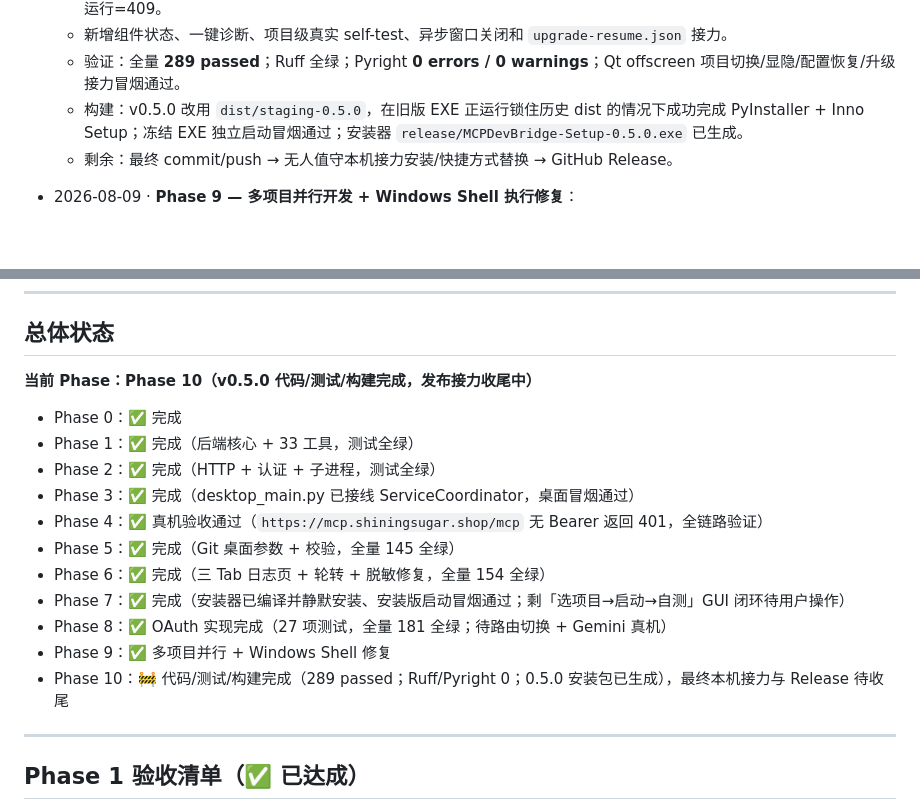
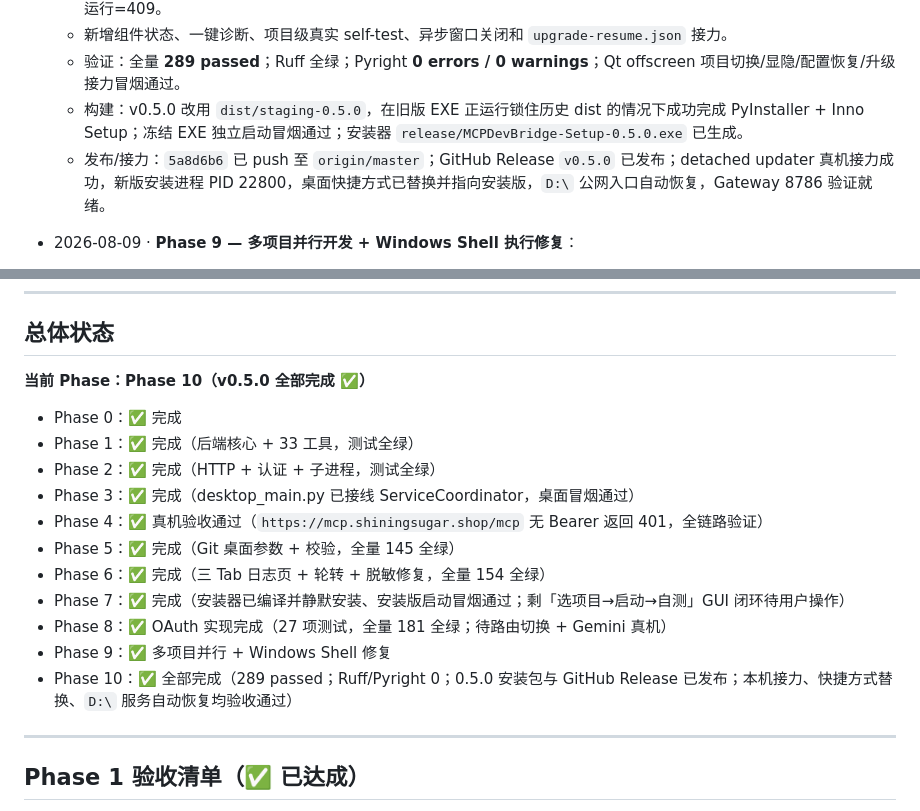
Before and after one commit to ShiningSugar35/mcp-devbridge, a Markdown page: 进度验收.md, 2 parts joined by grey strips. Drawn GitHub-style; blank space fills up the shorter version.

Commit message:
docs: mark phase 10 complete

```diff
--- a/进度验收.md
+++ b/进度验收.md
@@ -14,7 +14,7 @@
   - 新增组件状态、一键诊断、项目级真实 self-test、异步窗口关闭和 `upgrade-resume.json` 接力。
   - 验证：全量 **289 passed**；Ruff 全绿；Pyright **0 errors / 0 warnings**；Qt offscreen 项目切换/显隐/配置恢复/升级接力冒烟通过。
   - 构建：v0.5.0 改用 `dist/staging-0.5.0`，在旧版 EXE 正运行锁住历史 dist 的情况下成功完成 PyInstaller + Inno Setup；冻结 EXE 独立启动冒烟通过；安装器 `release/MCPDevBridge-Setup-0.5.0.exe` 已生成。
-  - 剩余：最终 commit/push → 无人值守本机接力安装/快捷方式替换 → GitHub Release。
+  - 发布/接力：`5a8d6b6` 已 push 至 `origin/master`；GitHub Release `v0.5.0` 已发布；detached updater 真机接力成功，新版安装进程 PID 22800，桌面快捷方式已替换并指向安装版，`D:\` 公网入口自动恢复，Gateway 8786 验证就绪。
 - 2026-08-09 · **Phase 9 — 多项目并行开发 + Windows Shell 执行修复**：
   - **核心修复**：`WorkspaceCatalog.session_key()` 中 `isinstance(headers, dict)` 对 Starlette `Headers`
     （`MutableMapping`，非 `dict`）返回 False，导致所有 MCP 会话落入同一个 `DEFAULT_BUCKET`，
@@ -102,7 +102,7 @@
 ## 总体状态
 
 <!-- [status] 三者取其一：进行中 / 已完成 / 阻塞 -->
-**当前 Phase：Phase 10（v0.5.0 代码/测试/构建完成，发布接力收尾中）**
+**当前 Phase：Phase 10（v0.5.0 全部完成 ✅）**
 
 - Phase 0：✅ 完成
 - Phase 1：✅ 完成（后端核心 + 33 工具，测试全绿）
@@ -114,7 +114,7 @@
 - Phase 7：✅ 完成（安装器已编译并静默安装、安装版启动冒烟通过；剩「选项目→启动→自测」GUI 闭环待用户操作）
 - Phase 8：✅ OAuth 实现完成（27 项测试，全量 181 全绿；待路由切换 + Gemini 真机）
 - Phase 9：✅ 多项目并行 + Windows Shell 修复
-- Phase 10：🚧 代码/测试/构建完成（289 passed；Ruff/Pyright 0；0.5.0 安装包已生成），最终本机接力与 Release 待收尾
+- Phase 10：✅ 全部完成（289 passed；Ruff/Pyright 0；0.5.0 安装包与 GitHub Release 已发布；本机接力、快捷方式替换、`D:\` 服务自动恢复均验收通过）
 
 ---
 
```
Also changed, not shown: AGENTS.md (+2 -2 lines).
